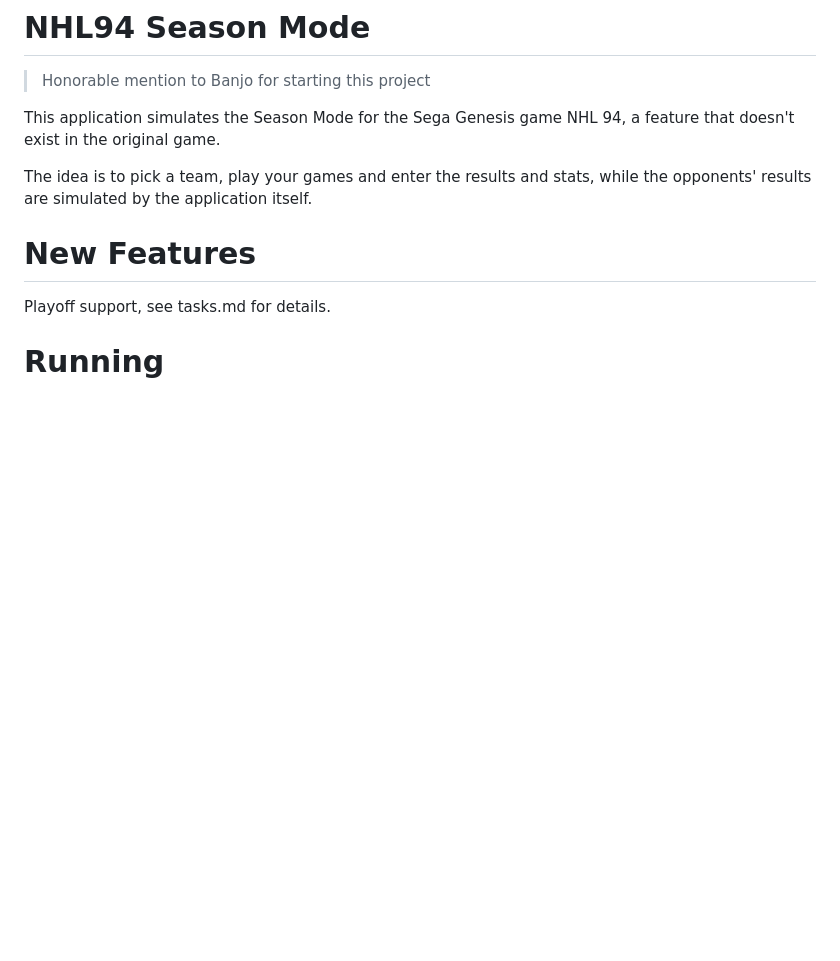
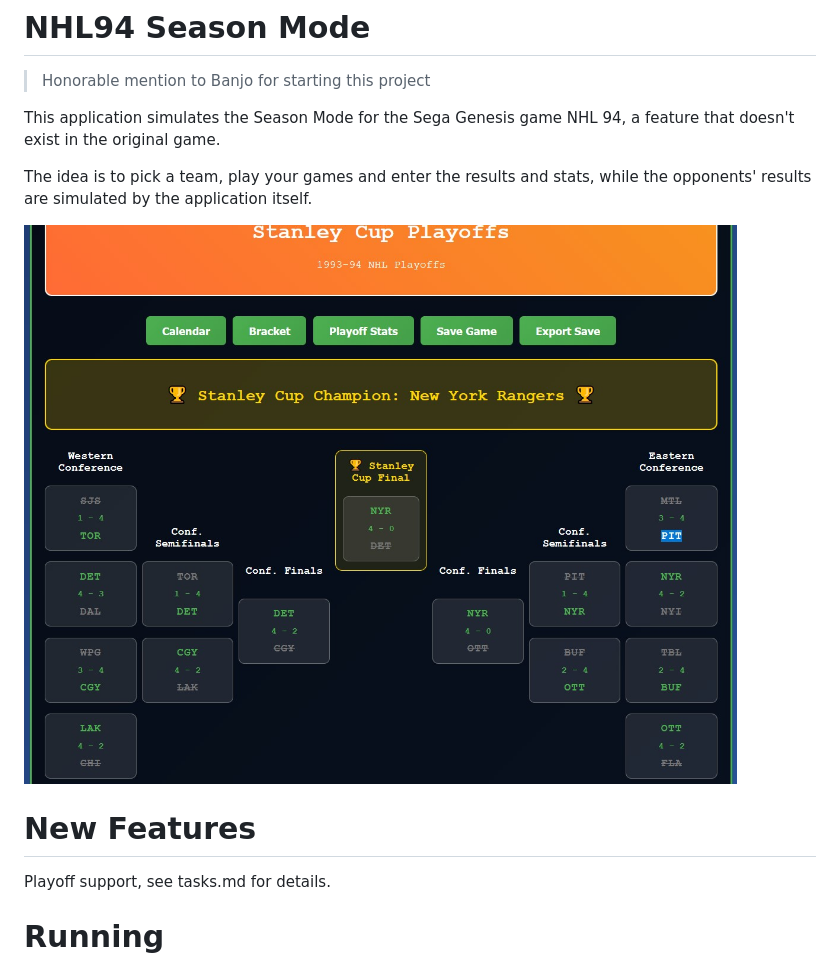
Before and after one commit to ebeninca/nhl94-seasonmode, a Markdown page: README.md, the part around the change. GitHub-like rendering; pictures changed too: images/screen-brackets.jpg (added); blank space fills up the shorter version.

Commit message:
README with images

```diff
--- a/README.md
+++ b/README.md
@@ -5,6 +5,8 @@
 This application simulates the Season Mode for the Sega Genesis game NHL 94, a feature that doesn't exist in the original game.
 
 The idea is to pick a team, play your games and enter the results and stats, while the opponents' results are simulated by the application itself.
+
+![playoffs](./images/screen-brackets.jpg)
 
 # New Features
 
```
Also changed, not shown: 1 other file.
